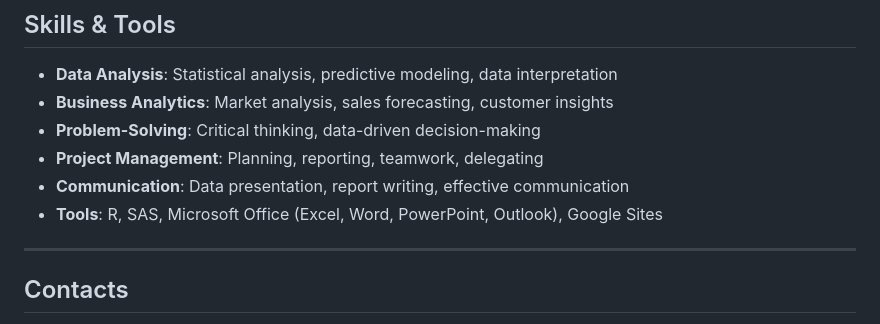
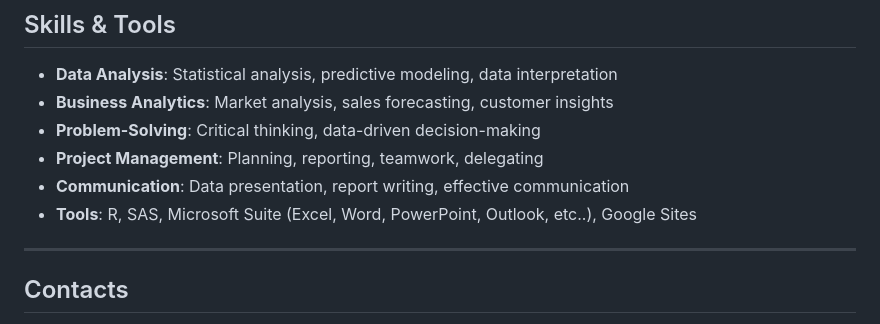
Before and after one commit to chi-chinguyen/Chi-Nguyen---Portfolio, a Markdown page: README.md, the part around the change. Drawn GitHub-style.

```diff
--- a/README.md
+++ b/README.md
@@ -81,7 +81,7 @@ For more information, please refer to my CV [here](Chi_Nguyen_CV.pdf).
 - **Problem-Solving**: Critical thinking, data-driven decision-making
 - **Project Management**: Planning, reporting, teamwork, delegating
 - **Communication**: Data presentation, report writing, effective communication
-- **Tools**: R, SAS, Microsoft Office (Excel, Word, PowerPoint, Outlook), Google Sites
+- **Tools**: R, SAS, Microsoft Suite (Excel, Word, PowerPoint, Outlook, etc..), Google Sites
 
 ---
 
```
